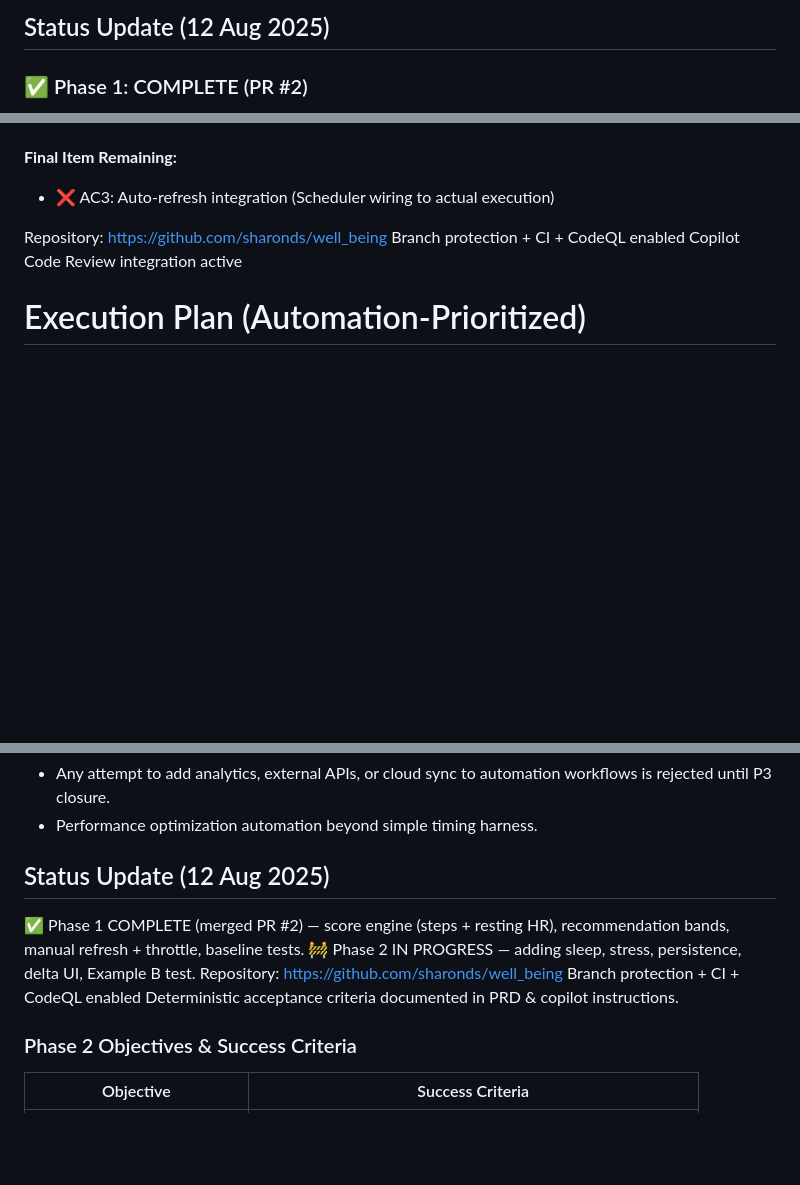
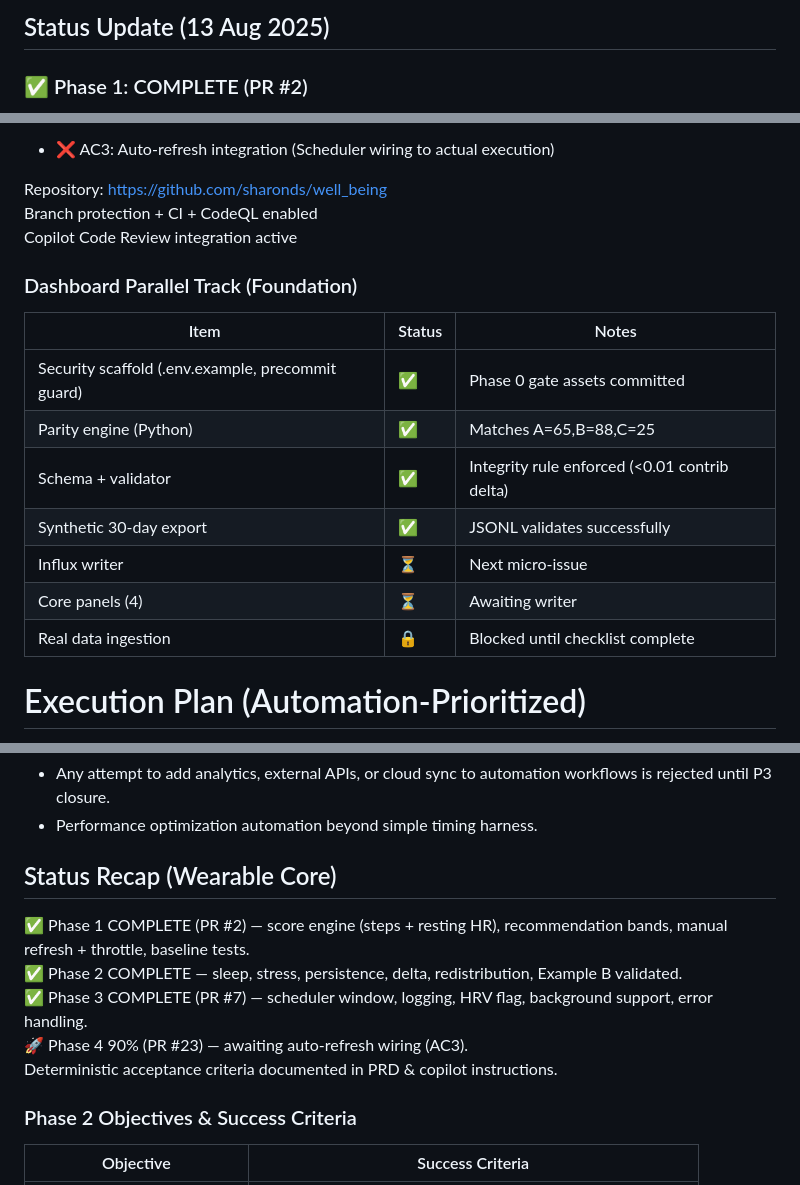
Before and after one commit to sharonds/well_being, a Markdown page: execution_plan.md, 3 parts joined by grey strips. Drawn GitHub-style; blank space fills up the shorter version.

```diff
--- a/execution_plan.md
+++ b/execution_plan.md
@@ -1,4 +1,4 @@
-## Status Update (12 Aug 2025)
+## Status Update (13 Aug 2025)
 ### ✅ Phase 1: COMPLETE (PR #2)
 - Score Engine with steps + resting HR weight redistribution
 - Recommendation Mapping (3 bands)
@@ -49,6 +49,17 @@
 Repository: https://github.com/sharonds/well_being
 Branch protection + CI + CodeQL enabled
 Copilot Code Review integration active
+
+### Dashboard Parallel Track (Foundation)
+| Item | Status | Notes |
+|------|--------|-------|
+| Security scaffold (.env.example, precommit guard) | ✅ | Phase 0 gate assets committed |
+| Parity engine (Python) | ✅ | Matches A=65,B=88,C=25 |
+| Schema + validator | ✅ | Integrity rule enforced (<0.01 contrib delta) |
+| Synthetic 30-day export | ✅ | JSONL validates successfully |
+| Influx writer | ⏳ | Next micro-issue |
+| Core panels (4) | ⏳ | Awaiting writer |
+| Real data ingestion | 🔒 | Blocked until checklist complete |
 
 # Execution Plan (Automation-Prioritized)
 
@@ -146,11 +157,11 @@ Legend: Priority (P0 critical blocker; P1 high; P2 medium), Impact (H/M/L), Effo
 - Any attempt to add analytics, external APIs, or cloud sync to automation workflows is rejected until P3 closure.
 - Performance optimization automation beyond simple timing harness.
 
-## Status Update (12 Aug 2025)
-✅ Phase 1 COMPLETE (merged PR #2) — score engine (steps + resting HR), recommendation bands, manual refresh + throttle, baseline tests.
-🚧 Phase 2 IN PROGRESS — adding sleep, stress, persistence, delta UI, Example B test.
-Repository: https://github.com/sharonds/well_being
-Branch protection + CI + CodeQL enabled
+## Status Recap (Wearable Core)
+✅ Phase 1 COMPLETE (PR #2) — score engine (steps + resting HR), recommendation bands, manual refresh + throttle, baseline tests.
+✅ Phase 2 COMPLETE — sleep, stress, persistence, delta, redistribution, Example B validated.
+✅ Phase 3 COMPLETE (PR #7) — scheduler window, logging, HRV flag, background support, error handling.
+🚀 Phase 4 90% (PR #23) — awaiting auto-refresh wiring (AC3).
 Deterministic acceptance criteria documented in PRD & copilot instructions.
 
 ### Phase 2 Objectives & Success Criteria
```
Also changed, not shown: README.md (+14 -4 lines), docs/dashboard_prd.md (+7 -7 lines).
